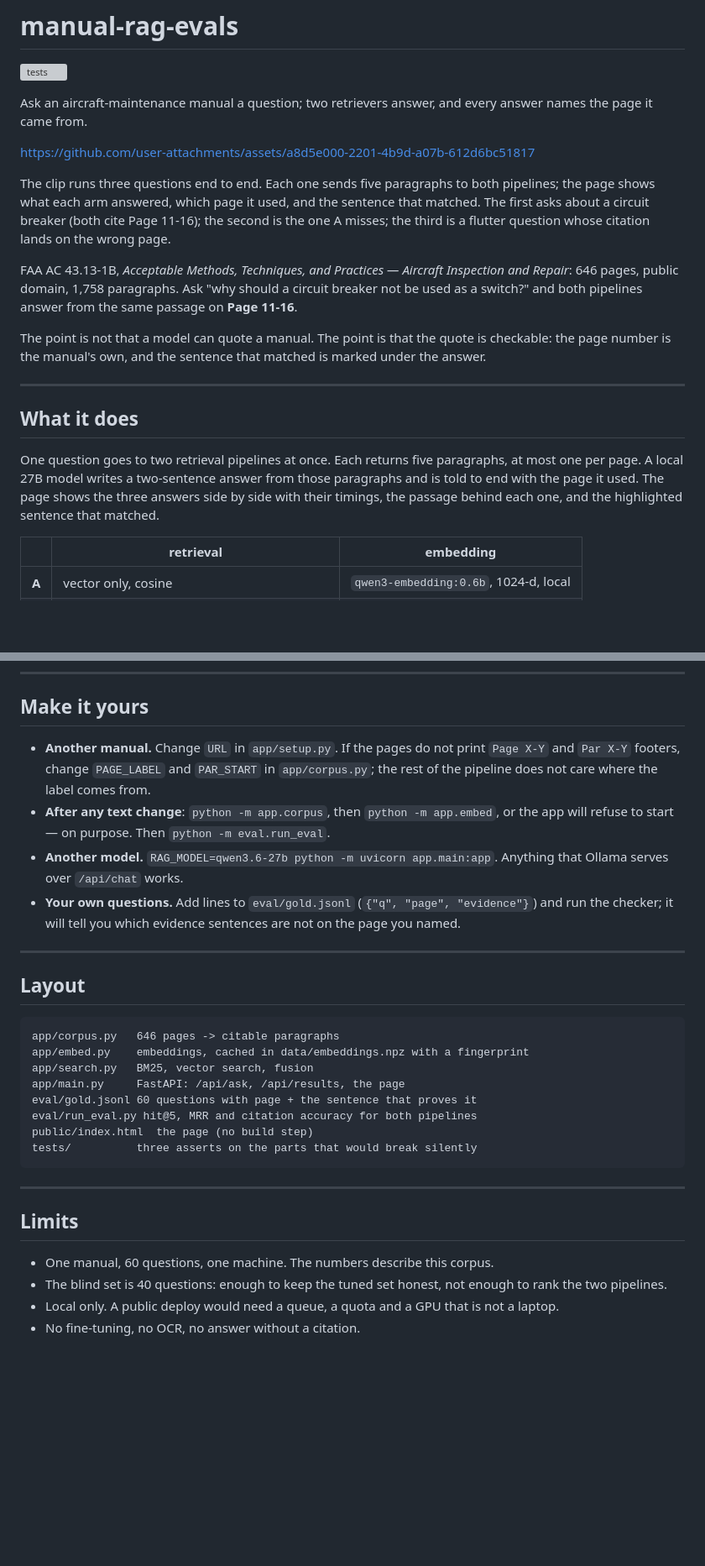
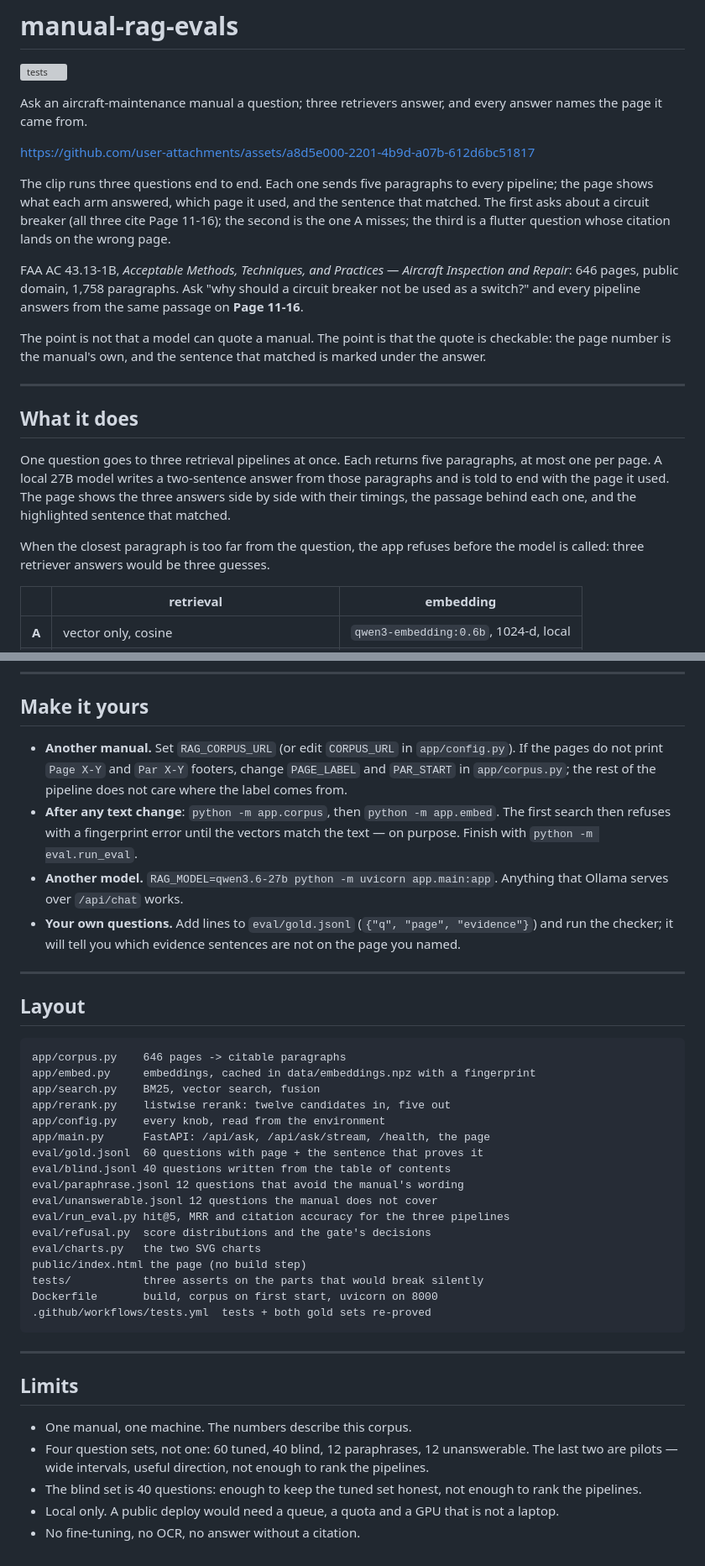
Before and after one commit to Dilmurod777/manual-rag-evals, a Markdown page: README.md, 2 parts joined by grey strips. Shown at 84% size. GitHub-like rendering; blank space fills up the shorter version; grey boxes are pictures that could not be loaded.

````diff
--- a/README.md
+++ b/README.md
@@ -2,19 +2,19 @@
 
 [![tests](https://github.com/Dilmurod777/manual-rag-evals/actions/workflows/tests.yml/badge.svg)](https://github.com/Dilmurod777/manual-rag-evals/actions/workflows/tests.yml)
 
-Ask an aircraft-maintenance manual a question; two retrievers answer, and every answer
+Ask an aircraft-maintenance manual a question; three retrievers answer, and every answer
 names the page it came from.
 
 https://github.com/user-attachments/assets/a8d5e000-2201-4b9d-a07b-612d6bc51817
 
-The clip runs three questions end to end. Each one sends five paragraphs to both pipelines;
+The clip runs three questions end to end. Each one sends five paragraphs to every pipeline;
 the page shows what each arm answered, which page it used, and the sentence that matched. The
-first asks about a circuit breaker (both cite Page 11-16); the second is the one A misses; the
-third is a flutter question whose citation lands on the wrong page.
+first asks about a circuit breaker (all three cite Page 11-16); the second is the one A misses;
+the third is a flutter question whose citation lands on the wrong page.
 
 FAA AC 43.13-1B, *Acceptable Methods, Techniques, and Practices — Aircraft Inspection
 and Repair*: 646 pages, public domain, 1,758 paragraphs. Ask "why should a circuit breaker
-not be used as a switch?" and both pipelines answer from the same passage on **Page
+not be used as a switch?" and every pipeline answers from the same passage on **Page
 11-16**.
 
 The point is not that a model can quote a manual. The point is that the quote is checkable:
@@ -25,10 +25,13 @@ answer.
 
 ## What it does
 
-One question goes to two retrieval pipelines at once. Each returns five paragraphs, at most
+One question goes to three retrieval pipelines at once. Each returns five paragraphs, at most
 one per page. A local 27B model writes a two-sentence answer from those paragraphs and is
 told to end with the page it used. The page shows the three answers side by side with their
 timings, the passage behind each one, and the highlighted sentence that matched.
+
+When the closest paragraph is too far from the question, the app refuses before the model
+is called: three retriever answers would be three guesses.
 
 | | retrieval | embedding |
 |---|---|---|
@@ -330,11 +349,12 @@ with `python -m eval.check_gold`; run the tests with `pytest -q`.
 
 ## Make it yours
 
-- **Another manual.** Change `URL` in `app/setup.py`. If the pages do not print `Page X-Y`
-  and `Par X-Y` footers, change `PAGE_LABEL` and `PAR_START` in `app/corpus.py`; the rest of
-  the pipeline does not care where the label comes from.
-- **After any text change**: `python -m app.corpus`, then `python -m app.embed`, or the app
-  will refuse to start — on purpose. Then `python -m eval.run_eval`.
+- **Another manual.** Set `RAG_CORPUS_URL` (or edit `CORPUS_URL` in `app/config.py`). If the
+  pages do not print `Page X-Y` and `Par X-Y` footers, change `PAGE_LABEL` and `PAR_START` in
+  `app/corpus.py`; the rest of the pipeline does not care where the label comes from.
+- **After any text change**: `python -m app.corpus`, then `python -m app.embed`. The first
+  search then refuses with a fingerprint error until the vectors match the text — on purpose.
+  Finish with `python -m eval.run_eval`.
 - **Another model.** `RAG_MODEL=qwen3.6-27b python -m uvicorn app.main:app`. Anything that
   Ollama serves over `/api/chat` works.
 - **Your own questions.** Add lines to `eval/gold.jsonl` (`{"q", "page", "evidence"}`) and
@@ -345,22 +365,33 @@ with `python -m eval.check_gold`; run the tests with `pytest -q`.
 ## Layout
 
 ```
-app/corpus.py   646 pages -> citable paragraphs
-app/embed.py    embeddings, cached in data/embeddings.npz with a fingerprint
-app/search.py   BM25, vector search, fusion
-app/main.py     FastAPI: /api/ask, /api/results, the page
-eval/gold.jsonl 60 questions with page + the sentence that proves it
-eval/run_eval.py hit@5, MRR and citation accuracy for both pipelines
-public/index.html  the page (no build step)
-tests/          three asserts on the parts that would break silently
+app/corpus.py    646 pages -> citable paragraphs
+app/embed.py     embeddings, cached in data/embeddings.npz with a fingerprint
+app/search.py    BM25, vector search, fusion
+app/rerank.py    listwise rerank: twelve candidates in, five out
+app/config.py    every knob, read from the environment
+app/main.py      FastAPI: /api/ask, /api/ask/stream, /health, the page
+eval/gold.jsonl  60 questions with page + the sentence that proves it
+eval/blind.jsonl 40 questions written from the table of contents
+eval/paraphrase.jsonl 12 questions that avoid the manual's wording
+eval/unanswerable.jsonl 12 questions the manual does not cover
+eval/run_eval.py hit@5, MRR and citation accuracy for the three pipelines
+eval/refusal.py  score distributions and the gate's decisions
+eval/charts.py   the two SVG charts
+public/index.html the page (no build step)
+tests/           three asserts on the parts that would break silently
+Dockerfile       build, corpus on first start, uvicorn on 8000
+.github/workflows/tests.yml  tests + both gold sets re-proved
 ```
 
 ---
 
 ## Limits
 
-- One manual, 60 questions, one machine. The numbers describe this corpus.
+- One manual, one machine. The numbers describe this corpus.
+- Four question sets, not one: 60 tuned, 40 blind, 12 paraphrases, 12 unanswerable. The last
+  two are pilots — wide intervals, useful direction, not enough to rank the pipelines.
 - The blind set is 40 questions: enough to keep the tuned set honest, not enough to rank the
-  two pipelines.
+  pipelines.
 - Local only. A public deploy would need a queue, a quota and a GPU that is not a laptop.
 - No fine-tuning, no OCR, no answer without a citation.
````
Also changed, not shown: other parts of README.md (+39 -23 lines).
